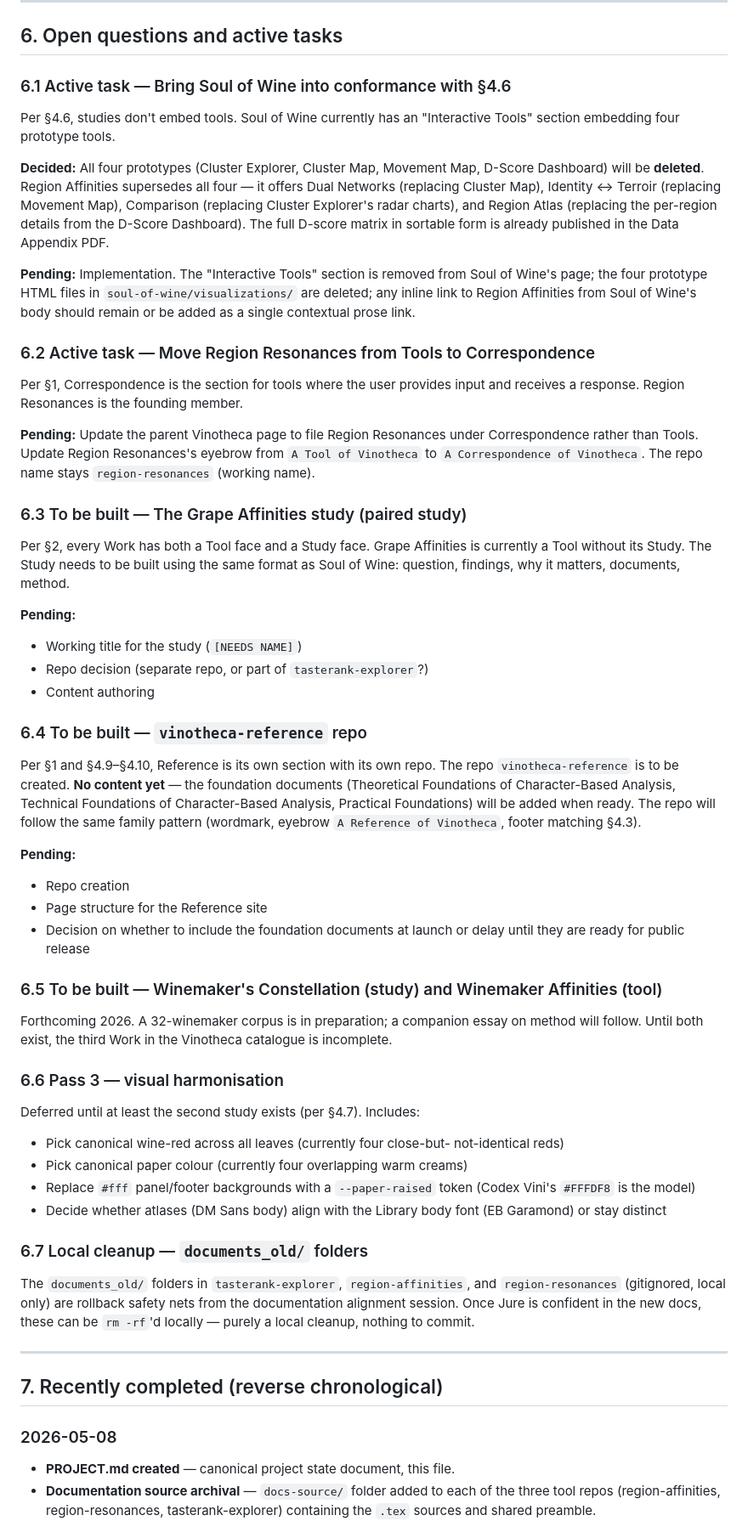
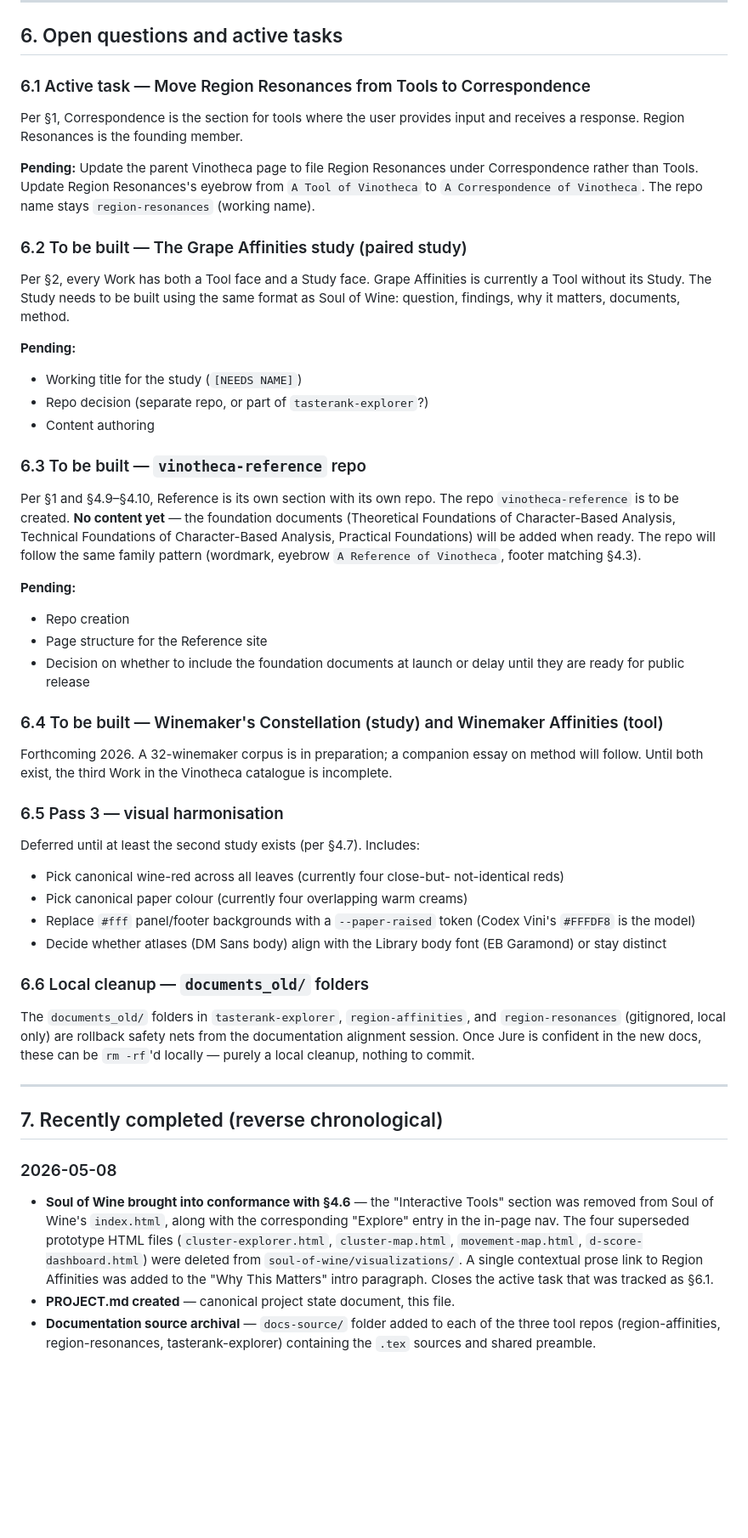
Before and after one commit to jskarabot18/vinotheca, a Markdown page: PROJECT.md, the part around one of its changes. Shown at 85% size. Rendered like a GitHub page; blank space fills up the shorter version.

Commit message:
PROJECT.md v0.2: close §6.1 (Soul of Wine §4.6 conformance)
The active task tracked as §6.1 was completed in this session — the
Interactive Tools section and the four superseded prototype HTML files
were removed from soul-of-wine. PROJECT.md is updated to match:

- §4.6 moved to past tense, cross-ref now points at §7
- §6.1 removed; §6.2–§6.7 renumbered down to §6.1–§6.6
- §7 records the completion under the existing 2026-05-08 entry
- §8 v0.2 changelog entry added

```diff
--- a/PROJECT.md
+++ b/PROJECT.md
@@ -274,26 +275,7 @@ These workflow patterns have been found to work reliably:
 
 ## 6. Open questions and active tasks
 
-### 6.1 Active task — Bring Soul of Wine into conformance with §4.6
-
-Per §4.6, studies don't embed tools. Soul of Wine currently has an
-"Interactive Tools" section embedding four prototype tools.
-
-**Decided:** All four prototypes (Cluster Explorer, Cluster Map, Movement
-Map, D-Score Dashboard) will be **deleted**. Region Affinities supersedes
-all four — it offers Dual Networks (replacing Cluster Map), Identity ↔
-Terroir (replacing Movement Map), Comparison (replacing Cluster Explorer's
-radar charts), and Region Atlas (replacing the per-region details from
-the D-Score Dashboard). The full D-score matrix in sortable form is
-already published in the Data Appendix PDF.
-
-**Pending:** Implementation. The "Interactive Tools" section is removed
-from Soul of Wine's page; the four prototype HTML files in
-`soul-of-wine/visualizations/` are deleted; any inline link to Region
-Affinities from Soul of Wine's body should remain or be added as a single
-contextual prose link.
-
-### 6.2 Active task — Move Region Resonances from Tools to Correspondence
+### 6.1 Active task — Move Region Resonances from Tools to Correspondence
 
 Per §1, Correspondence is the section for tools where the user provides
 input and receives a response. Region Resonances is the founding member.
@@ -303,7 +285,7 @@ under Correspondence rather than Tools. Update Region Resonances's
 eyebrow from `A Tool of Vinotheca` to `A Correspondence of Vinotheca`.
 The repo name stays `region-resonances` (working name).
 
-### 6.3 To be built — The Grape Affinities study (paired study)
+### 6.2 To be built — The Grape Affinities study (paired study)
 
 Per §2, every Work has both a Tool face and a Study face. Grape
 Affinities is currently a Tool without its Study. The Study needs to be
@@ -315,7 +297,7 @@ matters, documents, method.
 - Repo decision (separate repo, or part of `tasterank-explorer`?)
 - Content authoring
 
-### 6.4 To be built — `vinotheca-reference` repo
+### 6.3 To be built — `vinotheca-reference` repo
 
 Per §1 and §4.9–§4.10, Reference is its own section with its own repo.
 The repo `vinotheca-reference` is to be created. **No content yet** —
@@ -331,13 +313,13 @@ matching §4.3).
 - Decision on whether to include the foundation documents at launch or
   delay until they are ready for public release
 
-### 6.5 To be built — Winemaker's Constellation (study) and Winemaker Affinities (tool)
+### 6.4 To be built — Winemaker's Constellation (study) and Winemaker Affinities (tool)
 
 Forthcoming 2026. A 32-winemaker corpus is in preparation; a companion
 essay on method will follow. Until both exist, the third Work in the
 Vinotheca catalogue is incomplete.
 
-### 6.6 Pass 3 — visual harmonisation
+### 6.5 Pass 3 — visual harmonisation
 
 Deferred until at least the second study exists (per §4.7). Includes:
 
@@ -349,7 +331,7 @@ Deferred until at least the second study exists (per §4.7). Includes:
 - Decide whether atlases (DM Sans body) align with the Library body
   font (EB Garamond) or stay distinct
 
-### 6.7 Local cleanup — `documents_old/` folders
+### 6.6 Local cleanup — `documents_old/` folders
 
 The `documents_old/` folders in `tasterank-explorer`, `region-affinities`,
 and `region-resonances` (gitignored, local only) are rollback safety nets
@@ -363,6 +345,14 @@ nothing to commit.
 
 ### 2026-05-08
 
+- **Soul of Wine brought into conformance with §4.6** — the "Interactive
+  Tools" section was removed from Soul of Wine's `index.html`, along with
+  the corresponding "Explore" entry in the in-page nav. The four
+  superseded prototype HTML files (`cluster-explorer.html`,
+  `cluster-map.html`, `movement-map.html`, `d-score-dashboard.html`) were
+  deleted from `soul-of-wine/visualizations/`. A single contextual prose
+  link to Region Affinities was added to the "Why This Matters" intro
+  paragraph. Closes the active task that was tracked as §6.1.
 - **PROJECT.md created** — canonical project state document, this file.
 - **Documentation source archival** — `docs-source/` folder added to each
   of the three tool repos (region-affinities, region-resonances,
```
Also changed, not shown: other parts of PROJECT.md (+16 -4 lines).
